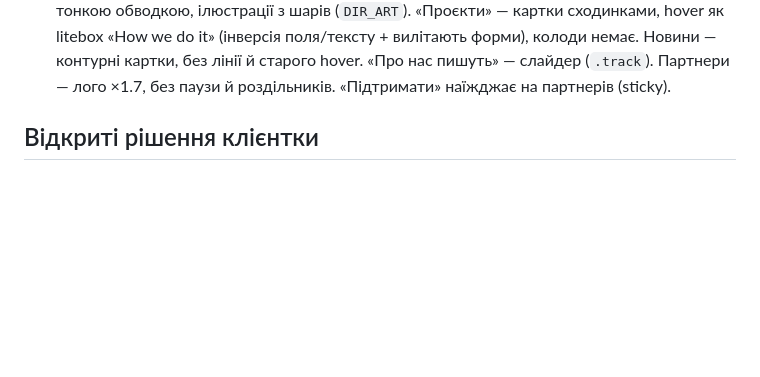
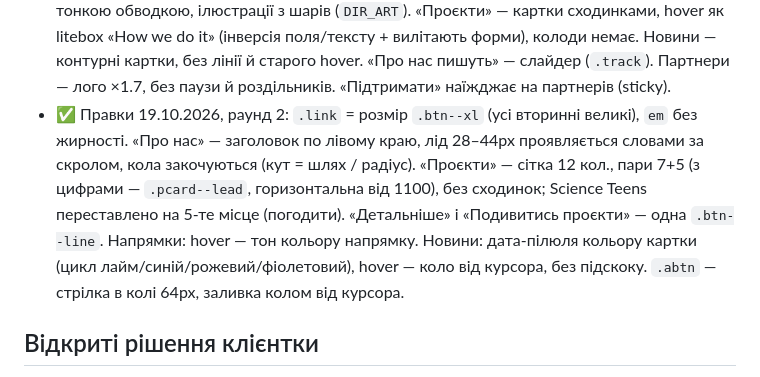
Before and after one commit to polinaindie/inscience-site, a Markdown page: docs/next-steps.md, the part around the change. Drawn GitHub-style; blank space fills up the shorter version.

Commit message:
Статус правок 19.10, раунд 2
Co-Authored-By: Claude Opus 5.5 <noreply@anthropic.com>

```diff
--- a/docs/next-steps.md
+++ b/docs/next-steps.md
@@ -34,6 +34,12 @@
   (`DIR_ART`). «Проєкти» — картки сходинками, hover як litebox «How we do it» (інверсія поля/тексту + вилітають форми),
   колоди немає. Новини — контурні картки, без лінії й старого hover. «Про нас пишуть» — слайдер (`.track`). Партнери —
   лого ×1.7, без паузи й роздільників. «Підтримати» наїжджає на партнерів (sticky).
+- ✅ Правки 19.10.2026, раунд 2: `.link` = розмір `.btn--xl` (усі вторинні великі), `em` без жирності. «Про нас» — заголовок
+  по лівому краю, лід 28–44px проявляється словами за скролом, кола закочуються (кут = шлях / радіус). «Проєкти» — сітка
+  12 кол., пари 7+5 (з цифрами — `.pcard--lead`, горизонтальна від 1100), без сходинок; Science Teens переставлено на 5-те
+  місце (погодити). «Детальніше» і «Подивитись проєкти» — одна `.btn--line`. Напрямки: hover — тон кольору напрямку.
+  Новини: дата-пілюля кольору картки (цикл лайм/синій/рожевий/фіолетовий), hover — коло від курсора, без підскоку.
+  `.abtn` — стрілка в колі 64px, заливка колом від курсора.
 
 ## Відкриті рішення клієнтки
 1. Мікрокопі на погодження: «Зупинити стрічку партнерів», «(нова вкладка)», «Скопіюйте вручну», статус помилки копіювання.
```
